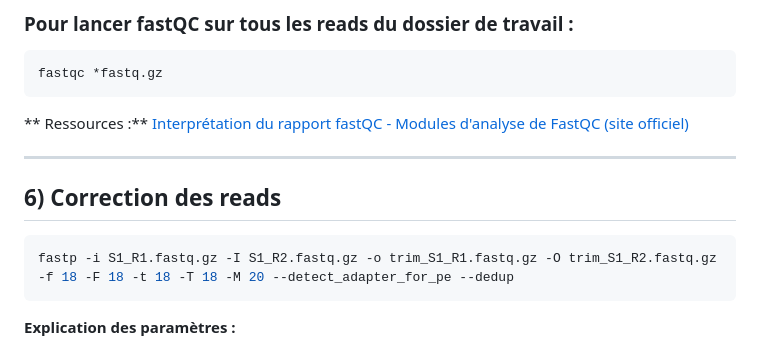
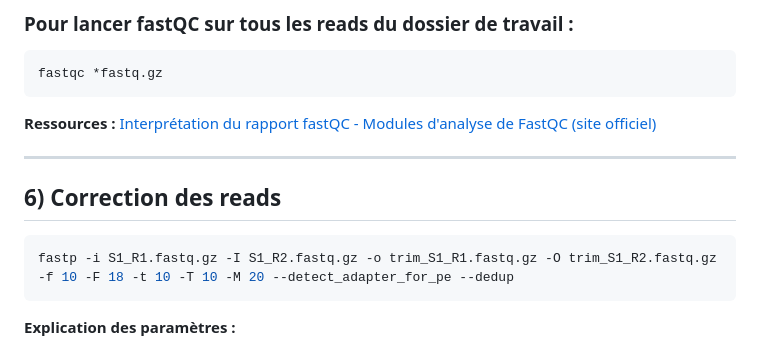
Before and after one commit to Osadio95/AfricaCDC_Dakar2025, a Markdown page: README.md, the part around the change printed below. Rendered like a GitHub page.

````diff
--- a/README.md
+++ b/README.md
@@ -127,14 +127,14 @@ fastqc S1_R2.fastq.gz
 fastqc *fastq.gz
 ```
 
-** Ressources :** [Interprétation du rapport fastQC - Modules d'analyse de FastQC (site officiel)](https://www.bioinformatics.babraham.ac.uk/projects/fastqc/Help/3%20Analysis%20Modules/)
+**Ressources :** [Interprétation du rapport fastQC - Modules d'analyse de FastQC (site officiel)](https://www.bioinformatics.babraham.ac.uk/projects/fastqc/Help/3%20Analysis%20Modules/)
 
 ---
 
 ## 6) Correction des reads
 
 ```bash
-fastp -i S1_R1.fastq.gz -I S1_R2.fastq.gz -o trim_S1_R1.fastq.gz -O trim_S1_R2.fastq.gz -f 18 -F 18 -t 18 -T 18 -M 20 --detect_adapter_for_pe --dedup
+fastp -i S1_R1.fastq.gz -I S1_R2.fastq.gz -o trim_S1_R1.fastq.gz -O trim_S1_R2.fastq.gz -f 10 -F 18 -t 10 -T 10 -M 20 --detect_adapter_for_pe --dedup
 ```
 
 **Explication des paramètres :**
````
Also changed, not shown: other parts of README.md (+1 -1 lines).
